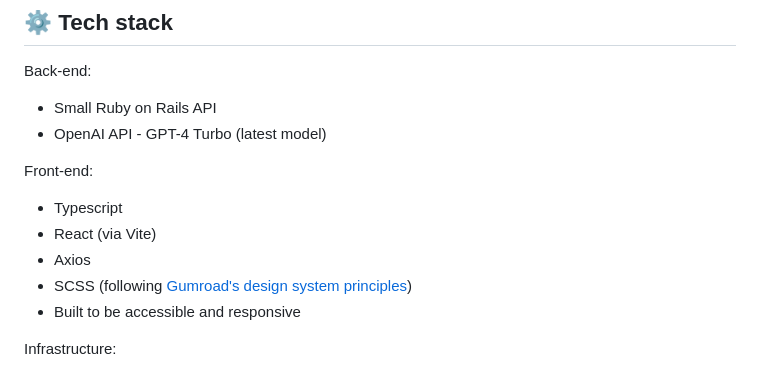
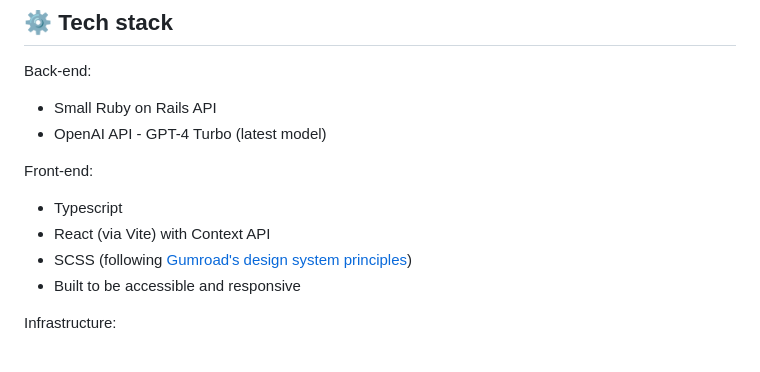
Before and after one commit to MauFrontier/gumroad-email-marketing-prototype, a Markdown page: README.md, the part around the change. GitHub-like rendering.

Commit message:
docs: Update Readme removing Axios and adding React Context
I used Axios initially but ended up streaming the answers from AI, so had to switch to a fetch approach.

```diff
--- a/README.md
+++ b/README.md
@@ -24,8 +24,7 @@ Back-end:
 
 Front-end:
 * Typescript
-* React (via Vite)
-* Axios
+* React (via Vite) with Context API
 * SCSS (following [Gumroad's design system principles](https://gumroad.notion.site/Design-System-Principles-3c47ff13facb47d49b7f1d1ebf30eb2a))
 * Built to be accessible and responsive
 
```
